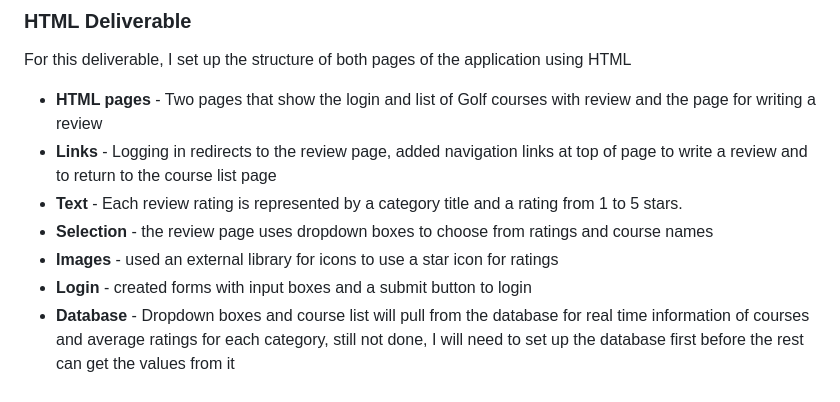
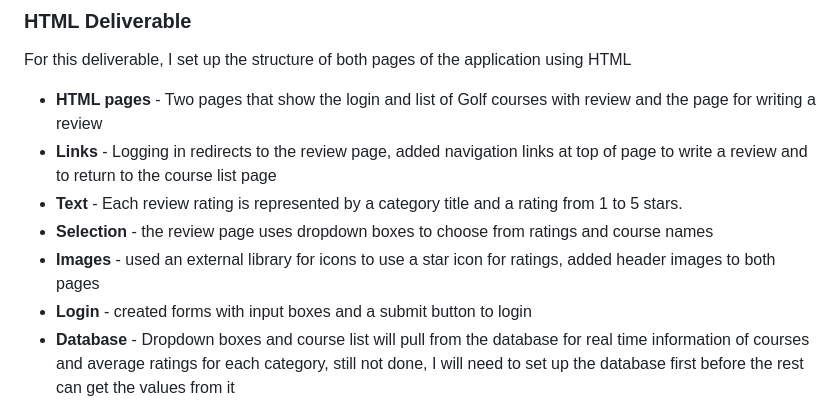
Before and after one commit to kdresen/CS260, a Markdown page: README.md, the part around the change. Drawn GitHub-style.

```diff
--- a/README.md
+++ b/README.md
@@ -47,7 +47,7 @@ For this deliverable, I set up the structure of both pages of the application us
 - **Links** - Logging in redirects to the review page, added navigation links at top of page to write a review and to return to the course list page
 - **Text** - Each review rating is represented by a category title and a rating from 1 to 5 stars.
 - **Selection** - the review page uses dropdown boxes to choose from ratings and course names
-- **Images** - used an external library for icons to use a star icon for ratings
+- **Images** - used an external library for icons to use a star icon for ratings, added header images to both pages
 - **Login** - created forms with input boxes and a submit button to login
 - **Database** - Dropdown boxes and course list will pull from the database for real time information of courses and average ratings for each category, still not done, I will need to set up the database first before the rest can get the values from it
 - **Websocket** - Course list ratings will pull real time to show an average rating for each category
```
